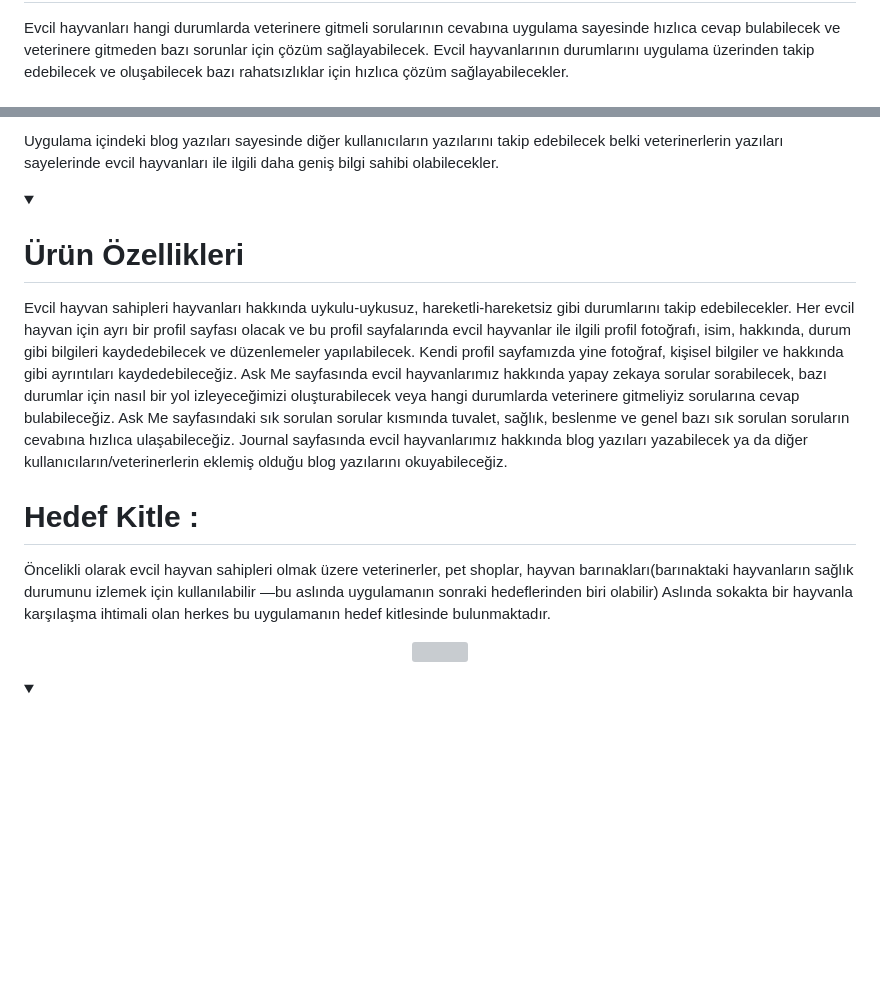
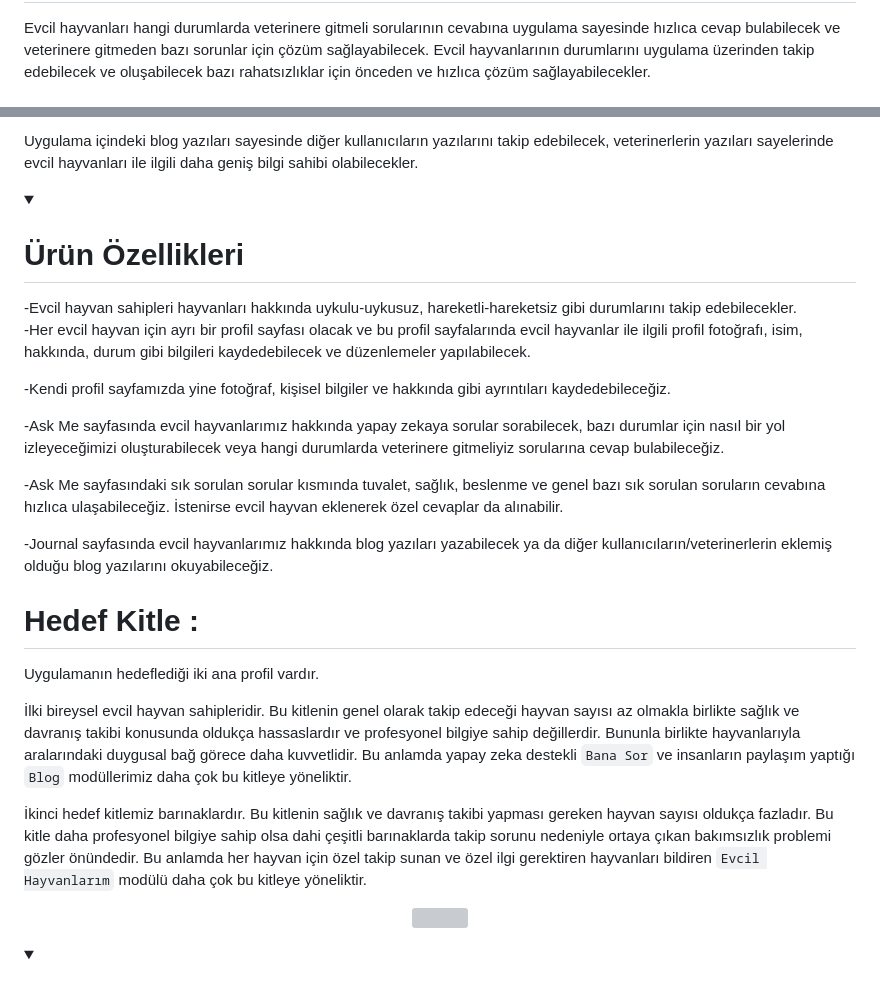
Before and after one commit to Dsoylular/bootcampGoogle, a Markdown page: README.md, 2 parts joined by grey strips. Drawn GitHub-style; folded sections open; blank space fills up the shorter version; grey boxes are pictures that could not be loaded.

```diff
--- a/README.md
+++ b/README.md
@@ -42,4 +42,4 @@ https://trello.com/b/8X118Esa/ouabootcamp2024fluttergroup56-sprint1
 
   Evcil hayvanları hangi durumlarda veterinere gitmeli sorularının cevabına uygulama sayesinde hızlıca cevap bulabilecek ve veterinere gitmeden bazı sorunlar için çözüm sağlayabilecek.
-  Evcil hayvanlarının durumlarını uygulama üzerinden takip edebilecek ve oluşabilecek bazı rahatsızlıklar için hızlıca çözüm sağlayabilecekler.
+  Evcil hayvanlarının durumlarını uygulama üzerinden takip edebilecek ve oluşabilecek bazı rahatsızlıklar için önceden ve hızlıca çözüm sağlayabilecekler.
 
@@ -47,24 +47,33 @@ https://trello.com/b/8X118Esa/ouabootcamp2024fluttergroup56-sprint1
 
-  Uygulama içindeki blog yazıları sayesinde diğer kullanıcıların yazılarını takip edebilecek belki veterinerlerin yazıları sayelerinde evcil hayvanları ile ilgili daha geniş bilgi sahibi olabilecekler.
+  Uygulama içindeki blog yazıları sayesinde diğer kullanıcıların yazılarını takip edebilecek, veterinerlerin yazıları sayelerinde evcil hayvanları ile ilgili daha geniş bilgi sahibi olabilecekler.
+
 </details>
 
 
 
 <details>
   <summary><h1>Ürün Özellikleri</h1></summary>
-  Evcil hayvan sahipleri hayvanları hakkında uykulu-uykusuz, hareketli-hareketsiz gibi durumlarını takip edebilecekler.
-  Her evcil hayvan için ayrı bir profil sayfası olacak ve bu profil sayfalarında evcil hayvanlar ile ilgili profil fotoğrafı, isim, hakkında, durum gibi bilgileri kaydedebilecek ve düzenlemeler yapılabilecek.
-  Kendi profil sayfamızda yine fotoğraf, kişisel bilgiler ve hakkında gibi ayrıntıları kaydedebileceğiz.
-  Ask Me sayfasında evcil hayvanlarımız hakkında yapay zekaya sorular sorabilecek, bazı durumlar için nasıl bir yol izleyeceğimizi oluşturabilecek veya hangi durumlarda veterinere gitmeliyiz sorularına cevap bulabileceğiz.
-  Ask Me sayfasındaki sık sorulan sorular kısmında tuvalet, sağlık, beslenme ve genel bazı sık sorulan soruların cevabına hızlıca ulaşabileceğiz.
-  Journal sayfasında evcil hayvanlarımız hakkında blog yazıları yazabilecek ya da diğer kullanıcıların/veterinerlerin eklemiş olduğu blog yazılarını okuyabileceğiz.
+  -Evcil hayvan sahipleri hayvanları hakkında uykulu-uykusuz, hareketli-hareketsiz gibi durumlarını takip edebilecekler.
+
+  -Her evcil hayvan için ayrı bir profil sayfası olacak ve bu profil sayfalarında evcil hayvanlar ile ilgili profil fotoğrafı, isim, hakkında, durum gibi bilgileri kaydedebilecek ve düzenlemeler yapılabilecek.
+
+  -Kendi profil sayfamızda yine fotoğraf, kişisel bilgiler ve hakkında gibi ayrıntıları kaydedebileceğiz.
+
+  -Ask Me sayfasında evcil hayvanlarımız hakkında yapay zekaya sorular sorabilecek, bazı durumlar için nasıl bir yol izleyeceğimizi oluşturabilecek veya hangi durumlarda veterinere gitmeliyiz sorularına cevap bulabileceğiz.
+
+  -Ask Me sayfasındaki sık sorulan sorular kısmında tuvalet, sağlık, beslenme ve genel bazı sık sorulan soruların cevabına hızlıca ulaşabileceğiz. İstenirse evcil hayvan eklenerek özel cevaplar da alınabilir.
+
+  -Journal sayfasında evcil hayvanlarımız hakkında blog yazıları yazabilecek ya da diğer kullanıcıların/veterinerlerin eklemiş olduğu blog yazılarını okuyabileceğiz.
 </details>
 
 
 
 # Hedef Kitle :
-Öncelikli olarak evcil hayvan sahipleri olmak üzere veterinerler, pet shoplar, hayvan barınakları(barınaktaki hayvanların sağlık durumunu izlemek için kullanılabilir —bu aslında uygulamanın sonraki hedeflerinden biri olabilir)
-Aslında sokakta bir hayvanla karşılaşma ihtimali olan herkes bu uygulamanın hedef kitlesinde bulunmaktadır.
+Uygulamanın hedeflediği iki ana profil vardır.
+
+İlki bireysel evcil hayvan sahipleridir. Bu kitlenin genel olarak takip edeceği hayvan sayısı az olmakla birlikte sağlık ve davranış takibi konusunda oldukça hassaslardır ve profesyonel bilgiye sahip değillerdir. Bununla birlikte hayvanlarıyla aralarındaki duygusal bağ görece daha kuvvetlidir. Bu anlamda yapay zeka destekli `Bana Sor` ve insanların paylaşım yaptığı `Blog` modüllerimiz daha çok bu kitleye yöneliktir.
+
+İkinci hedef kitlemiz barınaklardır. Bu kitlenin sağlık ve davranış takibi yapması gereken hayvan sayısı oldukça fazladır. Bu kitle daha profesyonel bilgiye sahip olsa dahi çeşitli barınaklarda takip sorunu nedeniyle ortaya çıkan bakımsızlık problemi gözler önündedir. Bu anlamda her hayvan için özel takip sunan ve özel ilgi gerektiren hayvanları bildiren `Evcil Hayvanlarım` modülü daha çok bu kitleye yöneliktir.
 
 
 <p align="center">
```
Also changed, not shown: other parts of README.md (+2 -2 lines).
